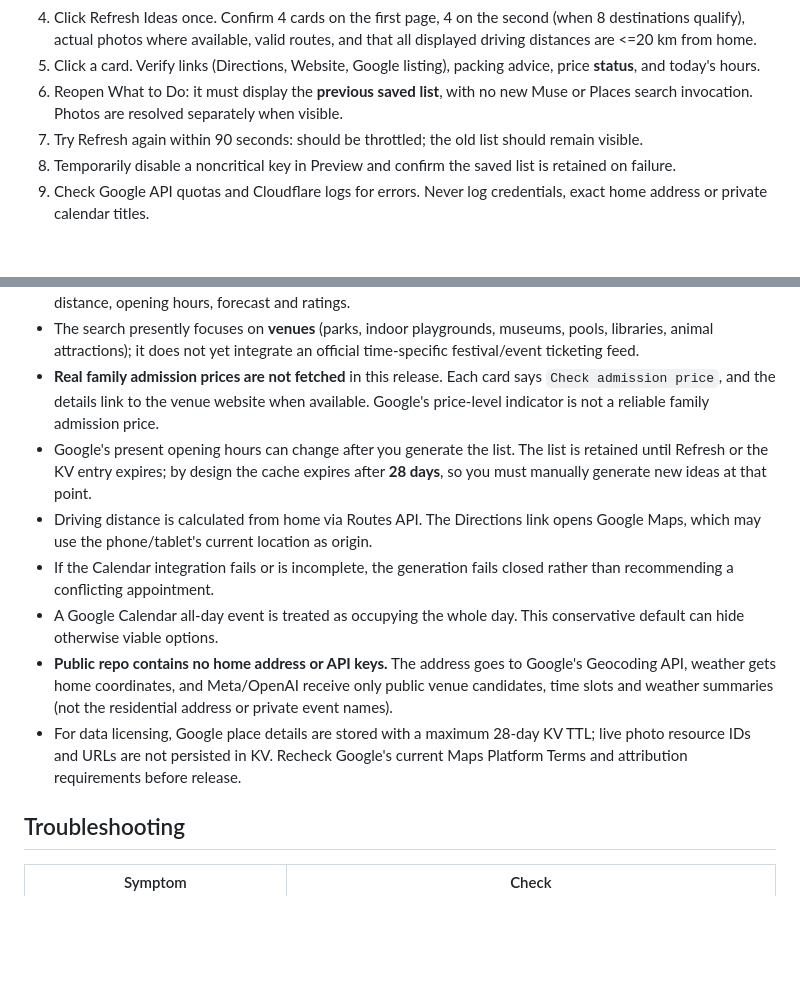
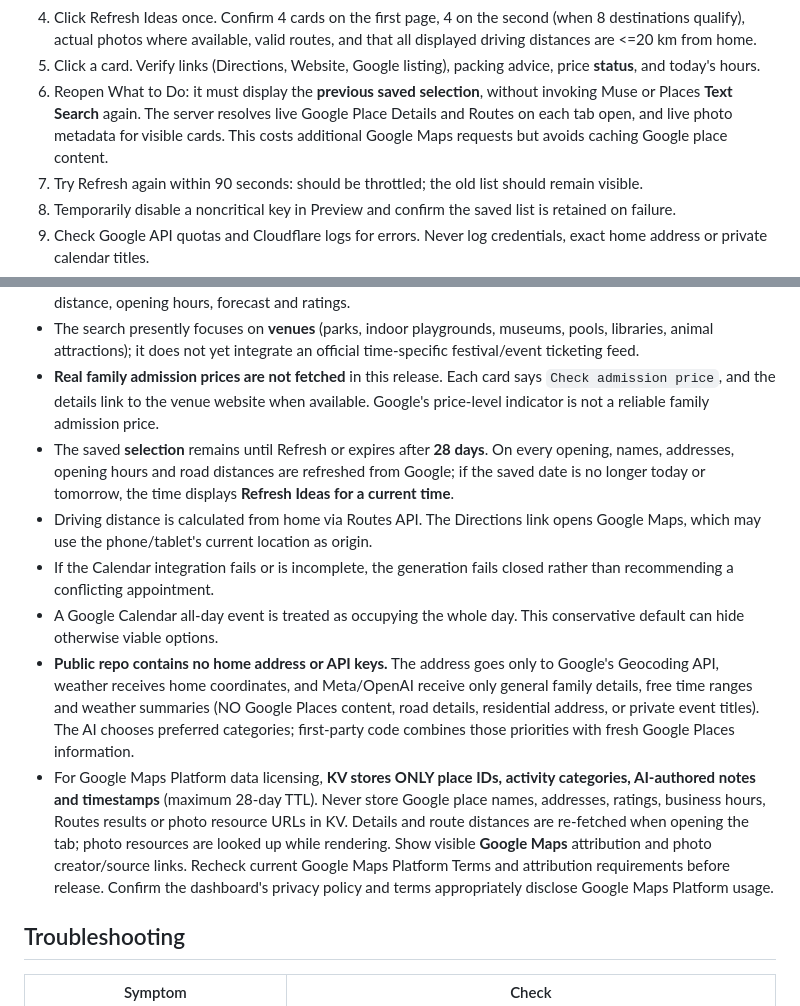
Before and after one commit to felipebarbosa4/htmlStuff, a Markdown page: family-dashboard/WHAT_TO_DO_SETUP.md, 2 parts joined by grey strips. GitHub-like rendering; blank space fills up the shorter version.

Commit message:
docs(activities): describe category-only Muse input and live Google hydration with no Google-content KV caching

```diff
--- a/family-dashboard/WHAT_TO_DO_SETUP.md
+++ b/family-dashboard/WHAT_TO_DO_SETUP.md
@@ -66,7 +66,7 @@ Once a protected Preview deployment is available:
 3. Before the first refresh, you should see a placeholder with a manual Refresh Ideas button, **not automatically generated suggestions**.
 4. Click Refresh Ideas once. Confirm 4 cards on the first page, 4 on the second (when 8 destinations qualify), actual photos where available, valid routes, and that all displayed driving distances are <=20 km from home.
 5. Click a card. Verify links (Directions, Website, Google listing), packing advice, price **status**, and today's hours.
-6. Reopen What to Do: it must display the **previous saved list**, with no new Muse or Places search invocation. Photos are resolved separately when visible.
+6. Reopen What to Do: it must display the **previous saved selection**, without invoking Muse or Places **Text Search** again. The server resolves live Google Place Details and Routes on each tab open, and live photo metadata for visible cards. This costs additional Google Maps requests but avoids caching Google place content.
 7. Try Refresh again within 90 seconds: should be throttled; the old list should remain visible.
 8. Temporarily disable a noncritical key in Preview and confirm the saved list is retained on failure.
 9. Check Google API quotas and Cloudflare logs for errors. Never log credentials, exact home address or private calendar titles.
@@ -81,12 +81,12 @@ Do **not** merge simply because the automated mock test passes. Only merge after
 - Eight activities are targeted; fewer may be returned if fewer places qualify. Ranking blends AI input, road distance, opening hours, forecast and ratings.
 - The search presently focuses on **venues** (parks, indoor playgrounds, museums, pools, libraries, animal attractions); it does not yet integrate an official time-specific festival/event ticketing feed.
 - **Real family admission prices are not fetched** in this release. Each card says `Check admission price`, and the details link to the venue website when available. Google's price-level indicator is not a reliable family admission price.
-- Google's present opening hours can change after you generate the list. The list is retained until Refresh or the KV entry expires; by design the cache expires after **28 days**, so you must manually generate new ideas at that point.
+- The saved **selection** remains until Refresh or expires after **28 days**. On every opening, names, addresses, opening hours and road distances are refreshed from Google; if the saved date is no longer today or tomorrow, the time displays **Refresh Ideas for a current time**.
 - Driving distance is calculated from home via Routes API. The Directions link opens Google Maps, which may use the phone/tablet's current location as origin.
 - If the Calendar integration fails or is incomplete, the generation fails closed rather than recommending a conflicting appointment.
 - A Google Calendar all-day event is treated as occupying the whole day. This conservative default can hide otherwise viable options.
-- **Public repo contains no home address or API keys.** The address goes to Google's Geocoding API, weather gets home coordinates, and Meta/OpenAI receive only public venue candidates, time slots and weather summaries (not the residential address or private event names).
-- For data licensing, Google place details are stored with a maximum 28-day KV TTL; live photo resource IDs and URLs are not persisted in KV. Recheck Google's current Maps Platform Terms and attribution requirements before release.
+- **Public repo contains no home address or API keys.** The address goes only to Google's Geocoding API, weather receives home coordinates, and Meta/OpenAI receive only general family details, free time ranges and weather summaries (NO Google Places content, road details, residential address, or private event titles). The AI chooses preferred categories; first-party code combines those priorities with fresh Google Places information.
+- For Google Maps Platform data licensing, **KV stores ONLY place IDs, activity categories, AI-authored notes and timestamps** (maximum 28-day TTL). Never store Google place names, addresses, ratings, business hours, Routes results or photo resource URLs in KV. Details and route distances are re-fetched when opening the tab; photo resources are looked up while rendering. Show visible **Google Maps** attribution and photo creator/source links. Recheck current Google Maps Platform Terms and attribution requirements before release. Confirm the dashboard's privacy policy and terms appropriately disclose Google Maps Platform usage.
 
 ## Troubleshooting
 
```
